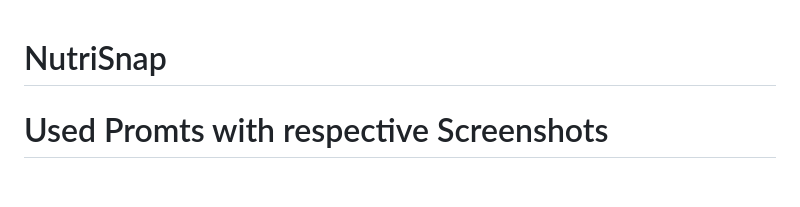
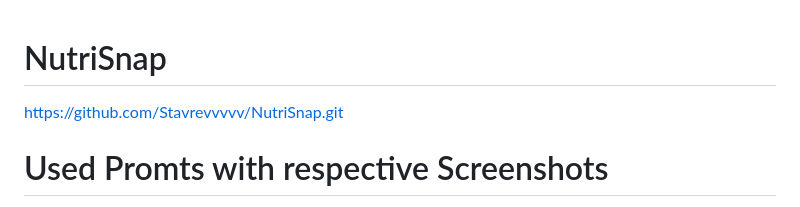
Before and after one commit to Stavrevvvvv/NutriSnap, a Markdown page: README.md, the part around the change. Rendered like a GitHub page; blank space fills up the shorter version.

```diff
--- a/README.md
+++ b/README.md
@@ -1,5 +1,5 @@
 # NutriSnap
-
+https://github.com/Stavrevvvvv/NutriSnap.git
 # Used Promts with respective Screenshots
 --> US-01
 
```
